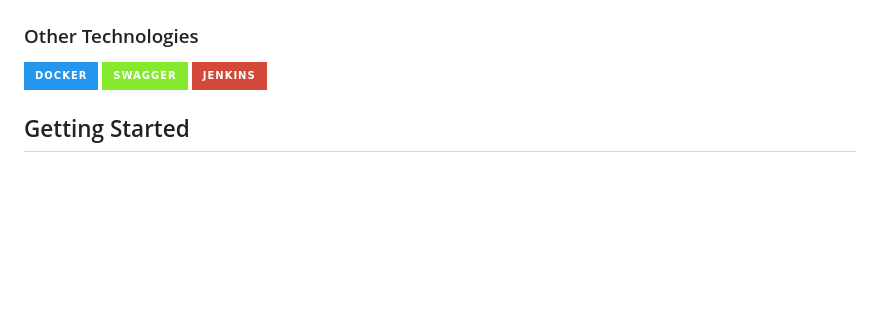
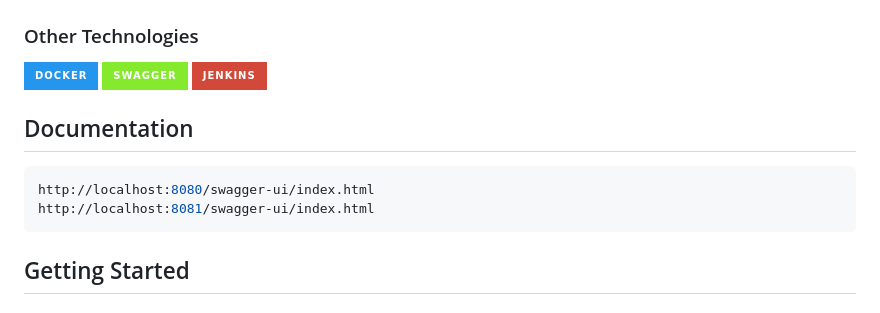
Before and after one commit to Mikison/budget-planer, a Markdown page: README.md, the part around the change. Rendered like a GitHub page; badges without logos; blank space fills up the shorter version.

````diff
--- a/README.md
+++ b/README.md
@@ -51,7 +51,11 @@ Home Budget Planner is a comprehensive web-based application designed to assist
   <img alt="Jenkins" src="https://img.shields.io/badge/Jenkins-D24939?style=for-the-badge&logo=jenkins&logoColor=white"/>
 </p>
 
-
+## Documentation
+``` bash
+http://localhost:8080/swagger-ui/index.html
+http://localhost:8081/swagger-ui/index.html
+```
 
 ## Getting Started
 
````
